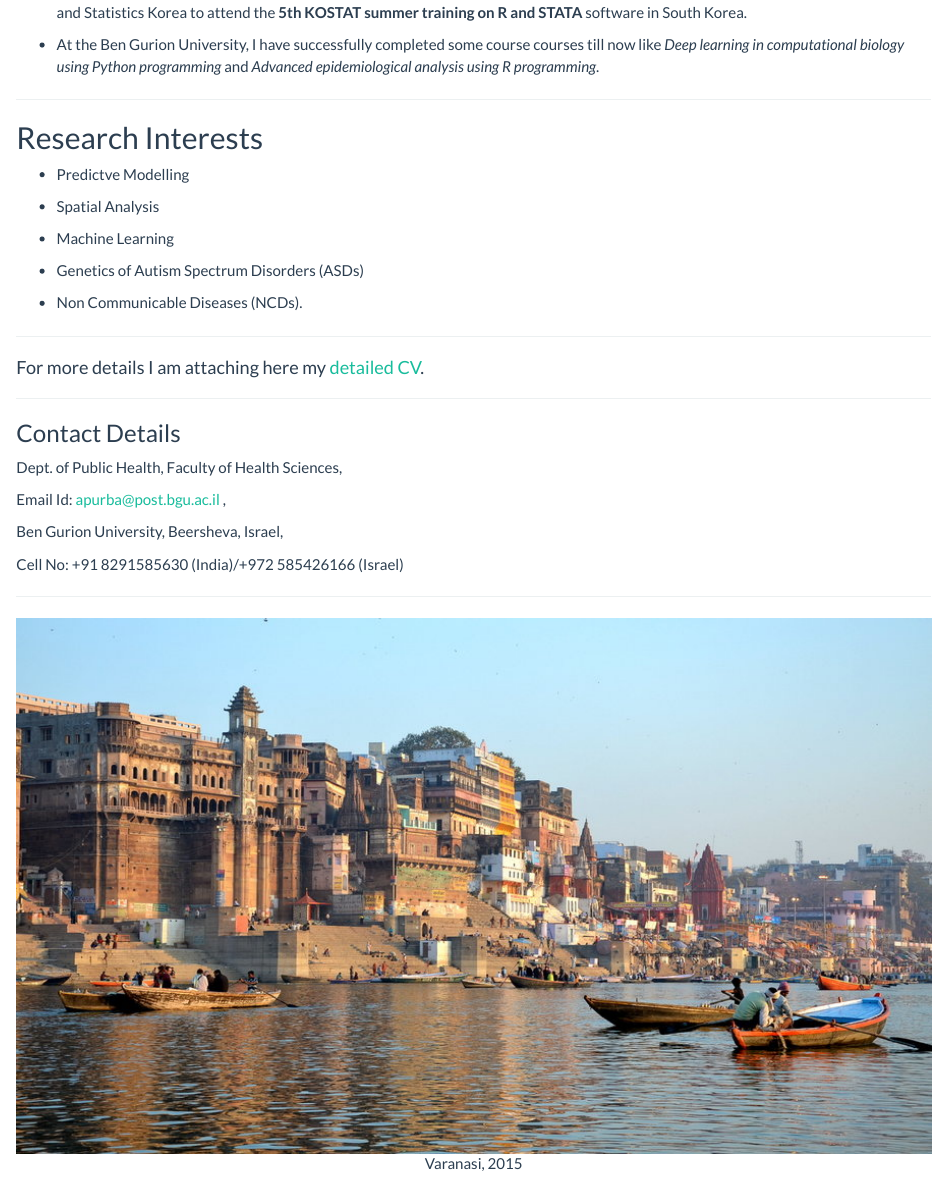
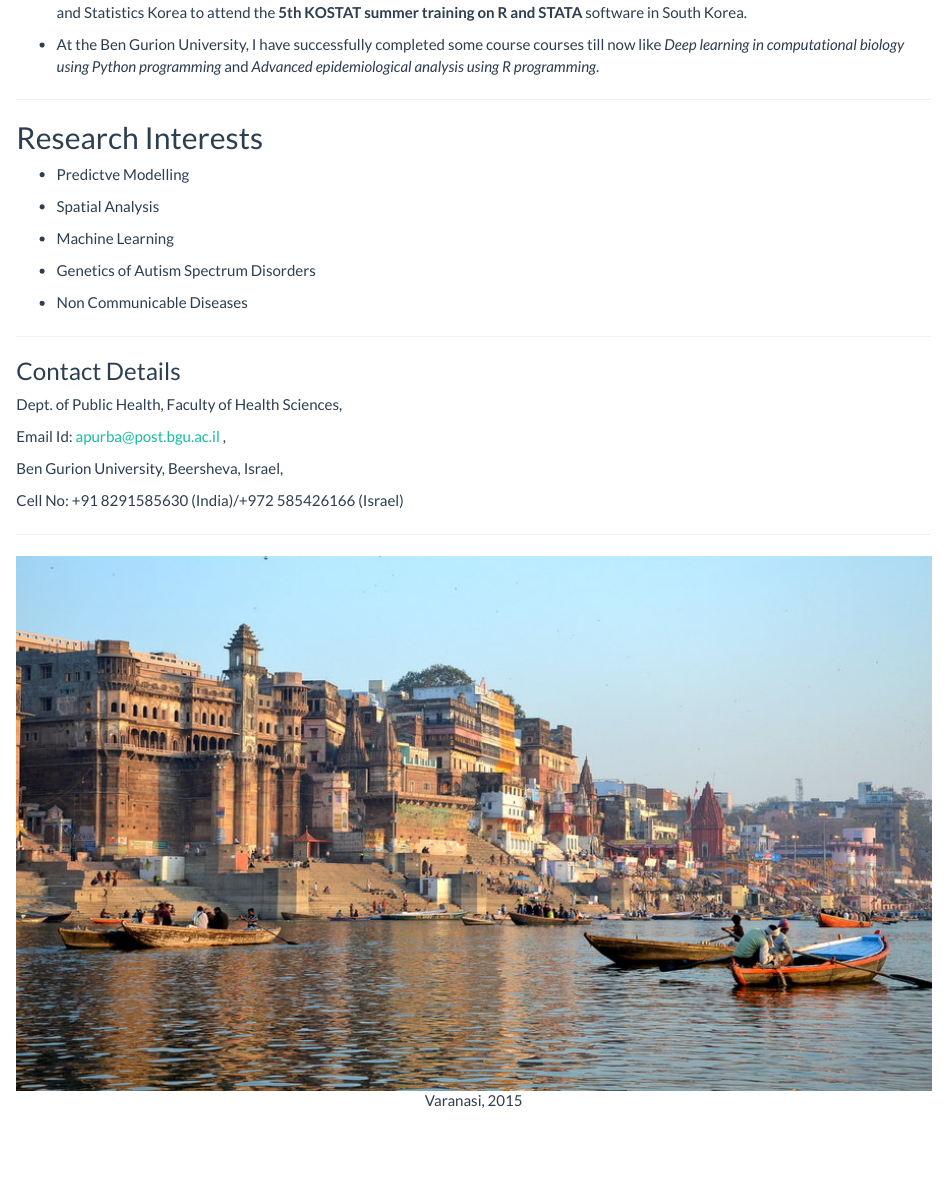
Before and after one commit to AppWick-hub/Apurba, an R Markdown document (index.Rmd): the page in a window 1100 px wide, from 860 px down. The pictures show the output file index.html that the author committed with the source, opened offline; library style sheets and scripts come from the installed R packages.

Commit message:
Files related to the website

```diff
--- a/_site.yml
+++ b/_site.yml
@@ -14,7 +14,7 @@ navbar:
     - text: "News & Blogs"
       href: news.html
     - text: "My CV"
-      href: Apurba Shil-CV.html
+      href: Apurba Shil-CV.pdf
 
   right:
     - icon: fa-github fa-lg
--- a/index.Rmd
+++ b/index.Rmd
@@ -33,13 +33,9 @@ knitr::include_graphics("IMG_20180727_125347.jpg")
 
 - Machine Learning
 
-- Genetics of Autism Spectrum Disorders (ASDs)
+- Genetics of Autism Spectrum Disorders
 
-- Non Communicable Diseases (NCDs).
-
----
-
-#### For more details I am attaching here my [detailed CV](https://github.com/AppWick-hub/Apurba/tree/master/Apurba Shil-CV.pdf).
+- Non Communicable Diseases
 
 ---
 
```
Also changed, not shown: README.html, about.html, data.html, index.html, news.html, research.html.
